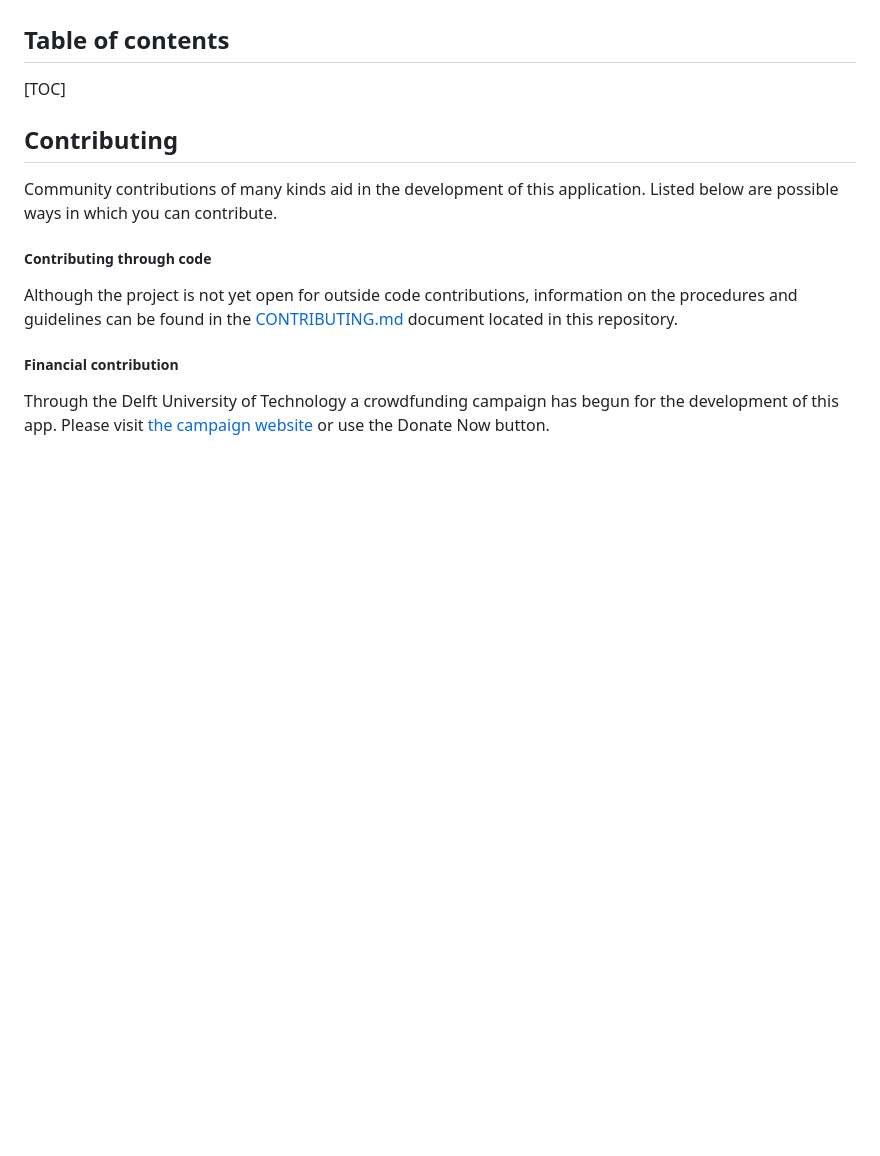
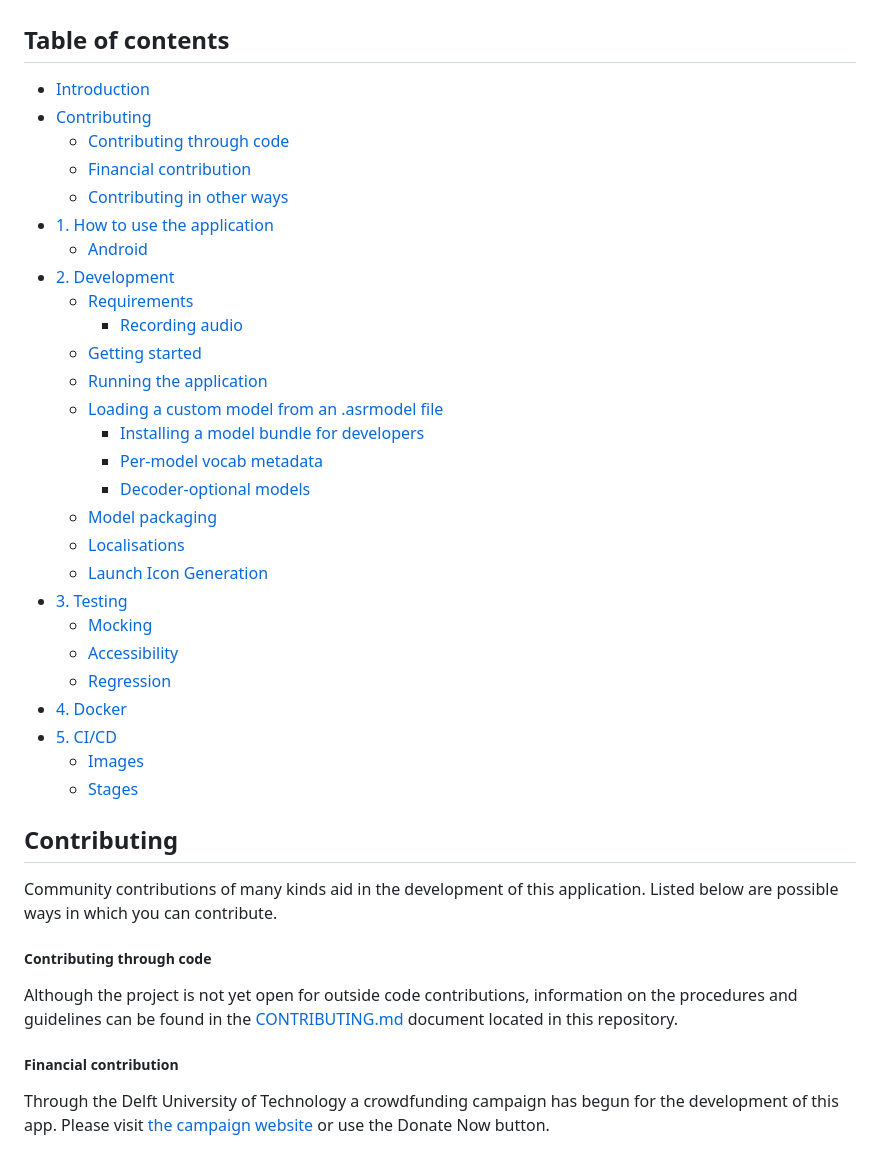
Before and after one commit to TU-Delft-Speech-Group/2026SoftwareProjectASRApplication, a Markdown page: README.md, the part around the change. Drawn GitHub-style; blank space fills up the shorter version.

Commit message:
Enhance README table of contents
Expanded the table of contents in the README to include additional sections for better navigation.

```diff
--- a/README.md
+++ b/README.md
@@ -13,7 +13,33 @@ ASR Application by [DISC] is a speech-to-text application designed for people wi
 
 ## Table of contents
 
-[TOC]
+- [Introduction](#introduction)
+- [Contributing](#contributing)
+  - [Contributing through code](#contributing-through-code)
+  - [Financial contribution](#financial-contribution)
+  - [Contributing in other ways](#contributing-in-other-ways)
+- [1. How to use the application](#1-how-to-use-the-application)
+  - [Android](#android)
+- [2. Development](#2-development)
+  - [Requirements](#requirements)
+    - [Recording audio](#recording-audio)
+  - [Getting started](#getting-started)
+  - [Running the application](#running-the-application)
+  - [Loading a custom model from an .asrmodel file](#loading-a-custom-model-from-an-asrmodel-file)
+    - [Installing a model bundle for developers](#installing-a-model-bundle-for-developers)
+    - [Per-model vocab metadata](#per-model-vocab-metadata)
+    - [Decoder-optional models](#decoder-optional-models)
+  - [Model packaging](#model-packaging)
+  - [Localisations](#localisations)
+  - [Launch Icon Generation](#launch-icon-generation)
+- [3. Testing](#3-testing)
+  - [Mocking](#mocking)
+  - [Accessibility](#accessibility)
+  - [Regression](#regression)
+- [4. Docker](#4-docker)
+- [5. CI/CD](#5-cicd)
+  - [Images](#images)
+  - [Stages](#stages)
 
 ## Contributing
 
```
